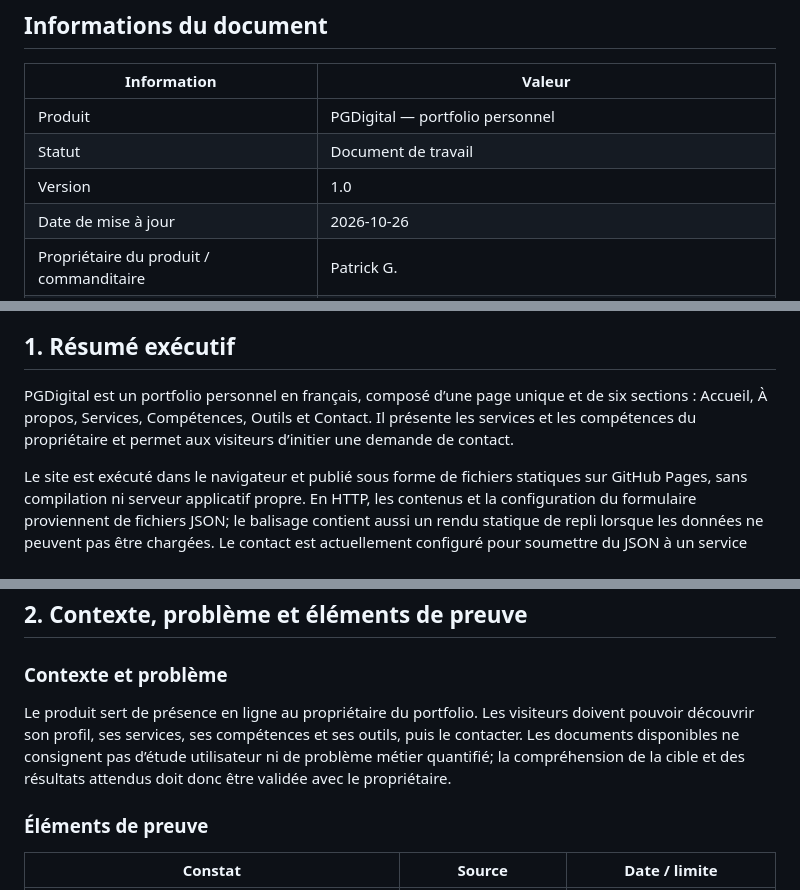
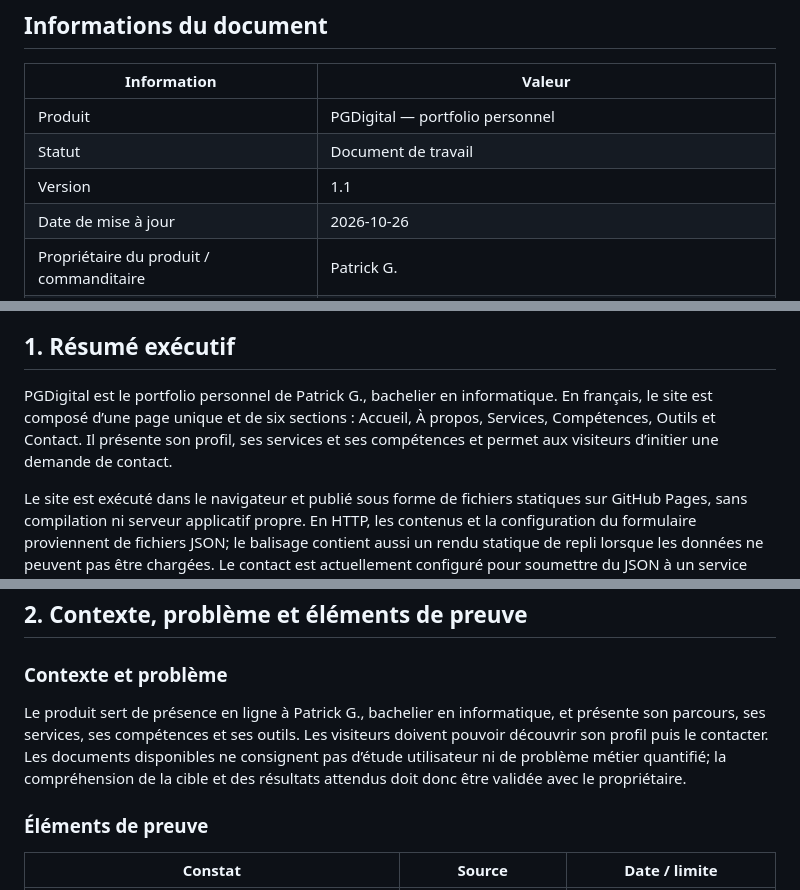
Before and after one commit to patrickgagli/pgdigital, a Markdown page: docs/Analyse Conception/PRD.md, 3 parts joined by grey strips. Drawn GitHub-style.

Commit message:
Update PRD.md: Increment version to 1.1 and clarify ownership details of PGDigital portfolio

```diff
--- a/docs/Analyse Conception/PRD.md
+++ b/docs/Analyse Conception/PRD.md
@@ -6,7 +6,7 @@
 | --- | --- |
 | Produit | PGDigital — portfolio personnel |
 | Statut | Document de travail |
-| Version | 1.0 |
+| Version | 1.1 |
 | Date de mise à jour | 2026-10-26 |
 | Propriétaire du produit / commanditaire | Patrick G. |
 | Type de produit | Site web statique monopage |
@@ -19,7 +19,7 @@
 
 ## 1. Résumé exécutif
 
-PGDigital est un portfolio personnel en français, composé d’une page unique et de six sections : Accueil, À propos, Services, Compétences, Outils et Contact. Il présente les services et les compétences du propriétaire et permet aux visiteurs d’initier une demande de contact.
+PGDigital est le portfolio personnel de Patrick G., bachelier en informatique. En français, le site est composé d’une page unique et de six sections : Accueil, À propos, Services, Compétences, Outils et Contact. Il présente son profil, ses services et ses compétences et permet aux visiteurs d’initier une demande de contact.
 
 Le site est exécuté dans le navigateur et publié sous forme de fichiers statiques sur GitHub Pages, sans compilation ni serveur applicatif propre. En HTTP, les contenus et la configuration du formulaire proviennent de fichiers JSON; le balisage contient aussi un rendu statique de repli lorsque les données ne peuvent pas être chargées. Le contact est actuellement configuré pour soumettre du JSON à un service externe; un lien `mailto:` est prévu lorsque la configuration requise est absente.
 
@@ -37,7 +37,7 @@ Les résultats commerciaux quantifiés et leurs valeurs de référence ne sont p
 
 ### Contexte et problème
 
-Le produit sert de présence en ligne au propriétaire du portfolio. Les visiteurs doivent pouvoir découvrir son profil, ses services, ses compétences et ses outils, puis le contacter. Les documents disponibles ne consignent pas d’étude utilisateur ni de problème métier quantifié; la compréhension de la cible et des résultats attendus doit donc être validée avec le propriétaire.
+Le produit sert de présence en ligne à Patrick G., bachelier en informatique, et présente son parcours, ses services, ses compétences et ses outils. Les visiteurs doivent pouvoir découvrir son profil puis le contacter. Les documents disponibles ne consignent pas d’étude utilisateur ni de problème métier quantifié; la compréhension de la cible et des résultats attendus doit donc être validée avec le propriétaire.
 
 ### Éléments de preuve
 
```
Also changed, not shown: other parts of docs/Analyse Conception/PRD.md (+1 -0 lines).
